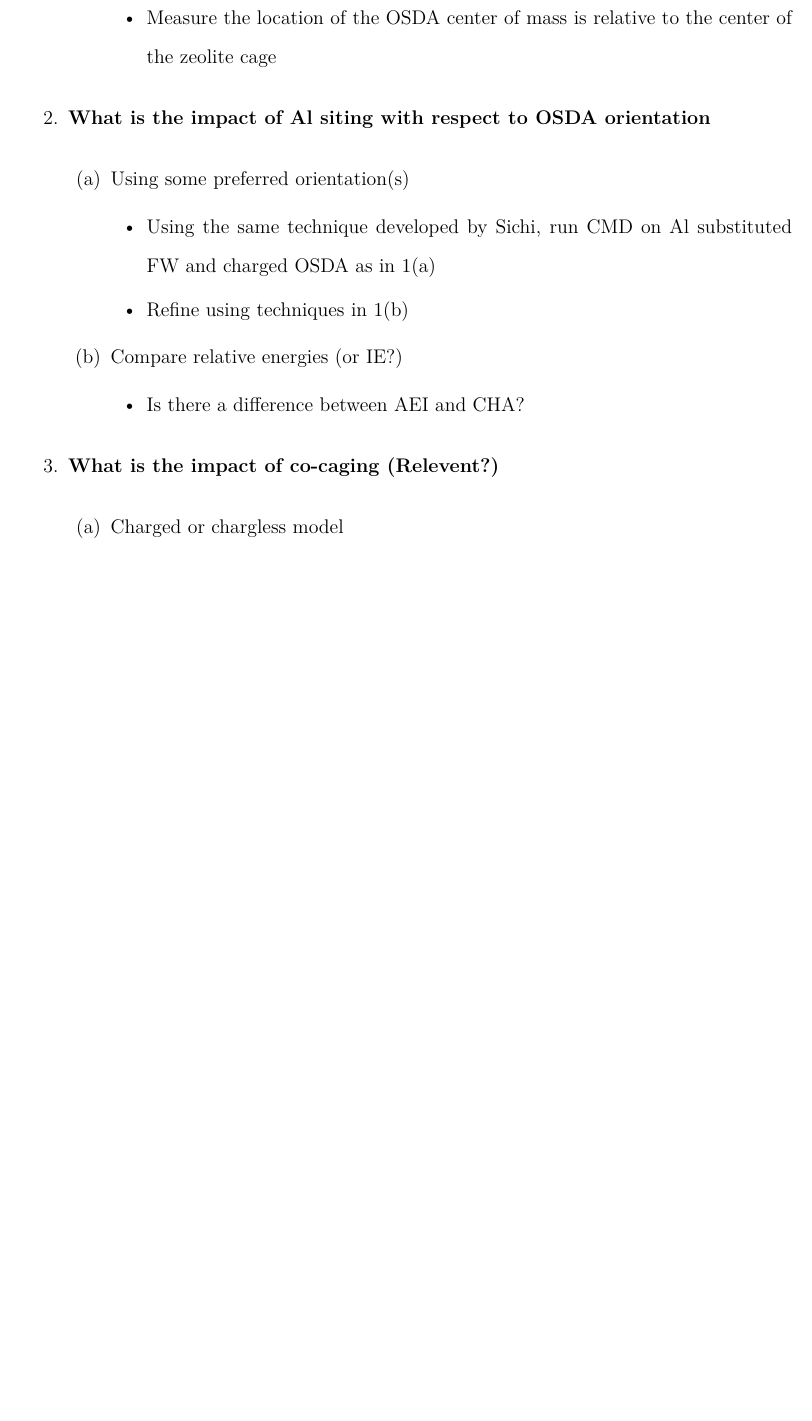
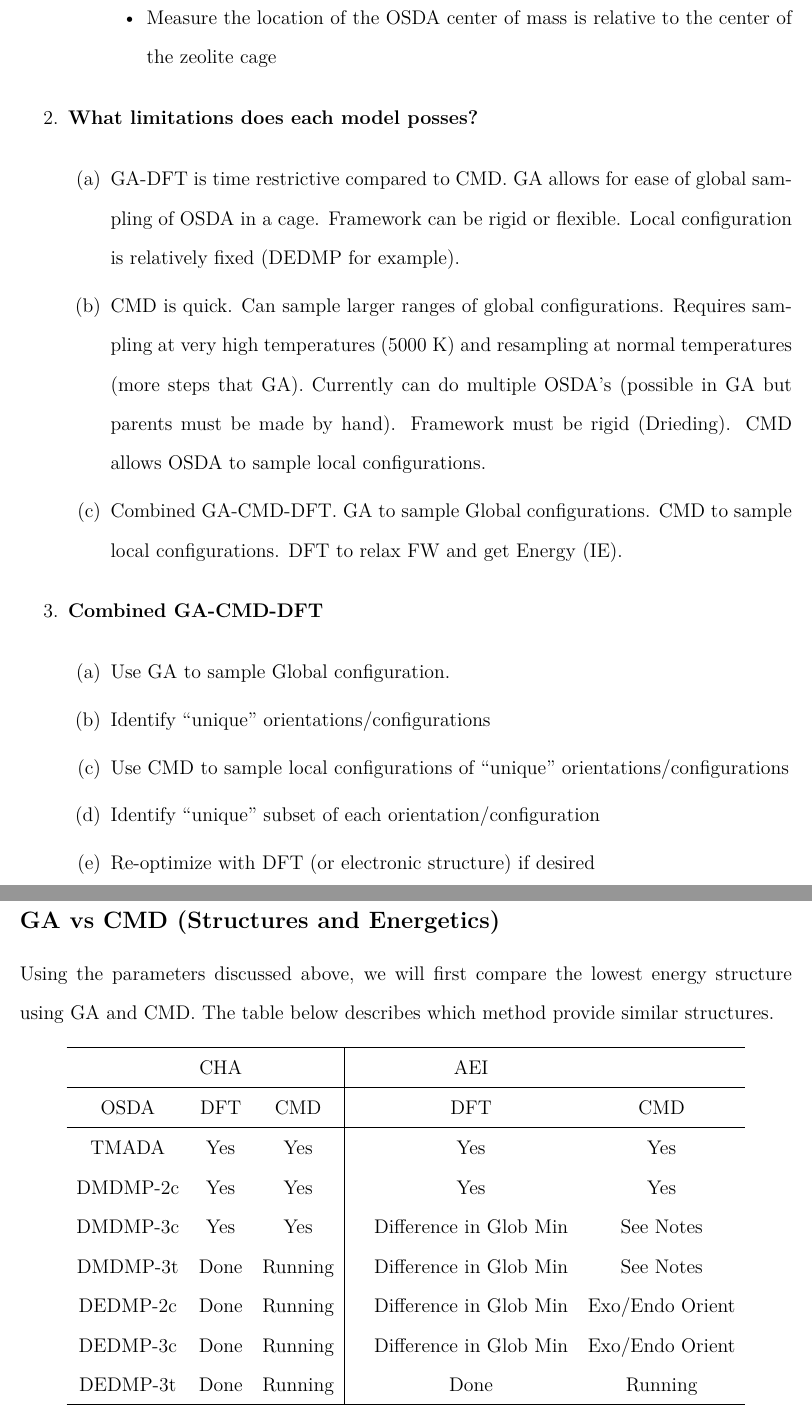
Before and after one commit to cwaitt/OSDA-FW_and_Al_Siting, a LaTeX paper (Outline.tex): part of page 3 of 3 before the commit and two parts of pages 3 and 4 of 4 after it, the two joined at a grey line, cut so that both start at the same text, the shorter picture padded with empty space. Compiled offline with pdfLaTeX.

Commit message:
Updated Outline to reflect Comparison of CMD and DFT

```diff
--- a/Outline.tex
+++ b/Outline.tex
@@ -35,7 +35,7 @@
 \affiliation{Department of Chemical and Biomolecular Engineering, University of Notre Dame, Notre Dame, Indiana 46556, United States}
 \alsoaffiliation{Department of Chemistry and Biochemistry, University of Notre Dame, Notre Dame, Indiana 46556, United States}
 \date{}
-\title{Developing Relationships between FW/OSDA orientation and Al siting}
+\title{Sampling Orientational Space of Organic Structure Directing Agents in Zeolites: Genetic Algorithm vs. Classical Mechanics}
 \begin{document}
 
 \begin{header}
@@ -87,24 +90,57 @@
 \end{itemize}
 \end{enumerate}
 
-\item \textbf{What is the impact of Al siting with respect to OSDA orientation}
+\item \textbf{What limitations does each model posses?}
 
 \begin{enumerate}
-\item Using some preferred orientation(s)
-\begin{itemize}
-\item Using the same technique developed by Sichi, run CMD on Al substituted FW and charged OSDA as in 1(a)
-\item Refine using techniques in 1(b)
-\end{itemize}
-\item Compare relative energies (or IE?)
-\begin{itemize}
-\item Is there a difference between AEI and CHA?
-\end{itemize}
+\item GA-DFT is time restrictive compared to CMD. GA allows for ease of global sampling of OSDA in a cage. Framework can be rigid or flexible. Local configuration is relatively fixed (DEDMP for example).
+
+\item CMD is quick. Can sample larger ranges of global configurations. Requires sampling at very high temperatures (5000 K) and resampling at normal temperatures (more steps that GA). Currently can do multiple OSDA's (possible in GA but parents must be made by hand). Framework must be rigid (Drieding). CMD allows OSDA to sample local configurations.
+
+\item Combined GA-CMD-DFT. GA to sample Global configurations. CMD to sample local configurations. DFT to relax FW and get Energy (IE).
 \end{enumerate}
 
-\item \textbf{What is the impact of co-caging (Relevent?)}
+\item \textbf{Combined GA-CMD-DFT}
 
 \begin{enumerate}
-\item Charged or chargless model
+\item Use GA to sample Global configuration.
+
+\item Identify ``unique'' orientations/configurations
+
+\item Use CMD to sample local configurations of ``unique'' orientations/configurations
+
+\item Identify ``unique'' subset of each orientation/configuration
+
+\item Re-optimize with DFT (or electronic structure) if desired
 \end{enumerate}
 \end{enumerate}
+
+
+
+
+
+
+\section{Results to Date}
+\label{sec:orgecc93e8}
+\subsection{GA vs CMD (Structures and Energetics)}
+\label{sec:orgbc9af27}
+Using the parameters discussed above, we will first compare the lowest energy structure using GA and CMD. The table below describes which method provide similar structures.
+
+\begin{center}
+\begin{tabular}{c c c| c c c  }
+ \hline
+          & CHA &  & & AEI &\\
+ \hline
+ OSDA     & DFT & CMD &  & DFT & CMD \\
+ \hline
+ TMADA    & Yes & Yes &  & Yes & Yes \\
+ DMDMP-2c & Yes & Yes &  & Yes & Yes \\
+ DMDMP-3c & Yes & Yes &  & Difference in Glob Min & See Notes\\
+ DMDMP-3t & Done & Running &  & Difference in Glob Min & See Notes \\
+ DEDMP-2c & Done & Running &  & Difference in Glob Min & Exo/Endo Orient \\
+ DEDMP-3c & Done & Running &  & Difference in Glob Min & Exo/Endo Orient \\
+ DEDMP-3t & Done & Running &  & Done & Running \\
+ \hline
+\end{tabular}
+\end{center}
 \end{document}
```
Also changed, not shown: Outline.pdf, Outline.tex (15 more changed lines), 1 other file.
